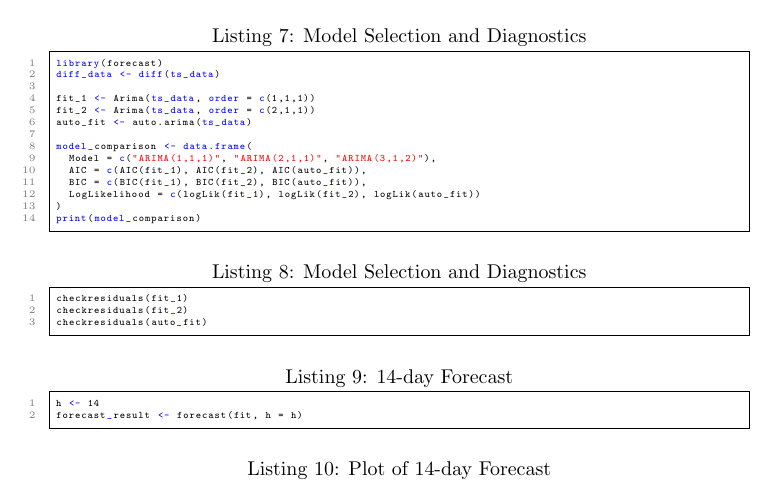
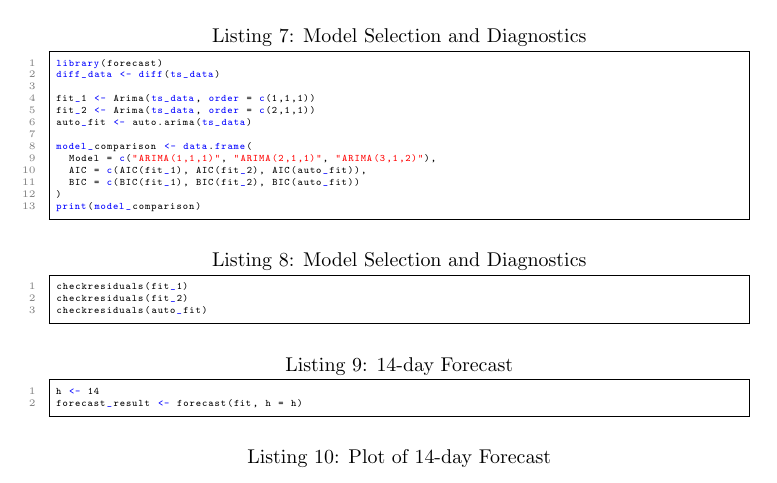
Before and after one commit to farooq-teqniqly/uwf-sta6856, a LaTeX document (finalproject/docs/paper-final.tex): part of page 14 of 16, cut so that both start at the same text. Compiled offline with pdfLaTeX.

Commit message:
Updates from Overleaf

```diff
--- a/finalproject/docs/paper-final.tex
+++ b/finalproject/docs/paper-final.tex
@@ -421,8 +421,7 @@ auto_fit <- auto.arima(ts_data)
 model_comparison <- data.frame(
   Model = c("ARIMA(1,1,1)", "ARIMA(2,1,1)", "ARIMA(3,1,2)"),
   AIC = c(AIC(fit_1), AIC(fit_2), AIC(auto_fit)),
-  BIC = c(BIC(fit_1), BIC(fit_2), BIC(auto_fit)),
-  LogLikelihood = c(logLik(fit_1), logLik(fit_2), logLik(auto_fit))
+  BIC = c(BIC(fit_1), BIC(fit_2), BIC(auto_fit))
 )
 print(model_comparison)
 \end{lstlisting}
```
